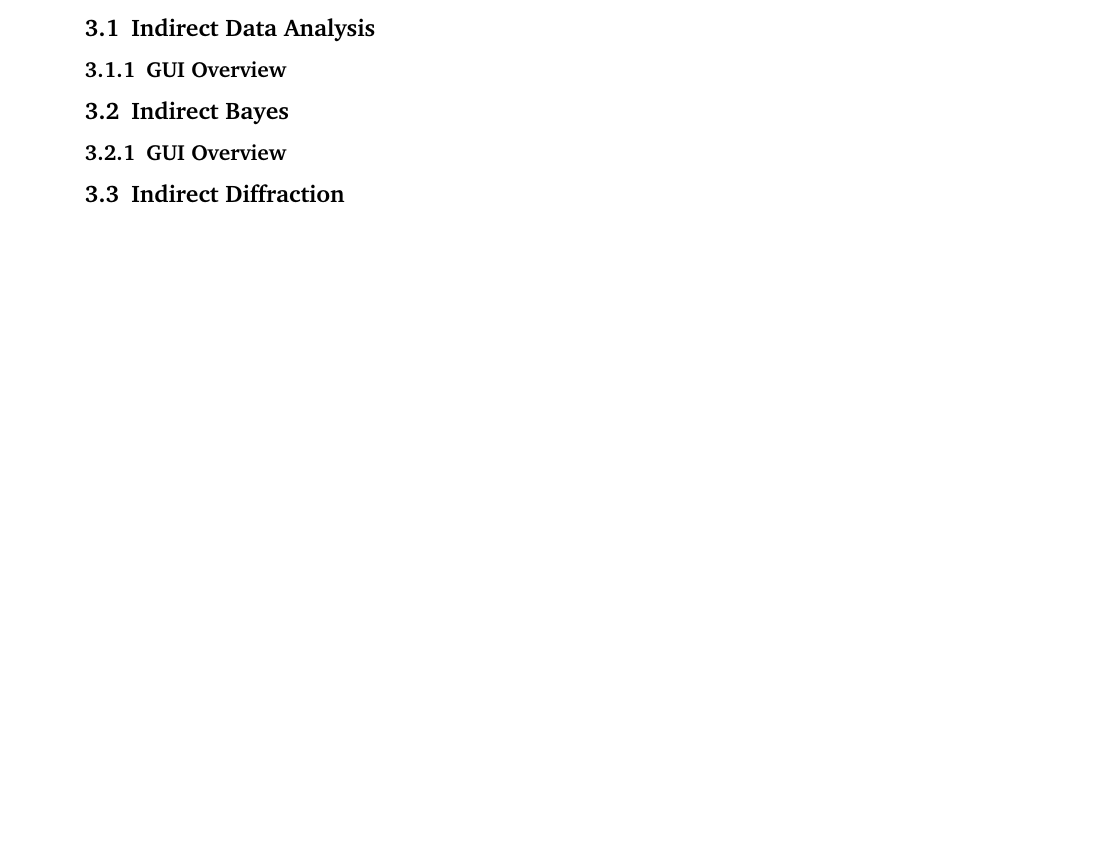
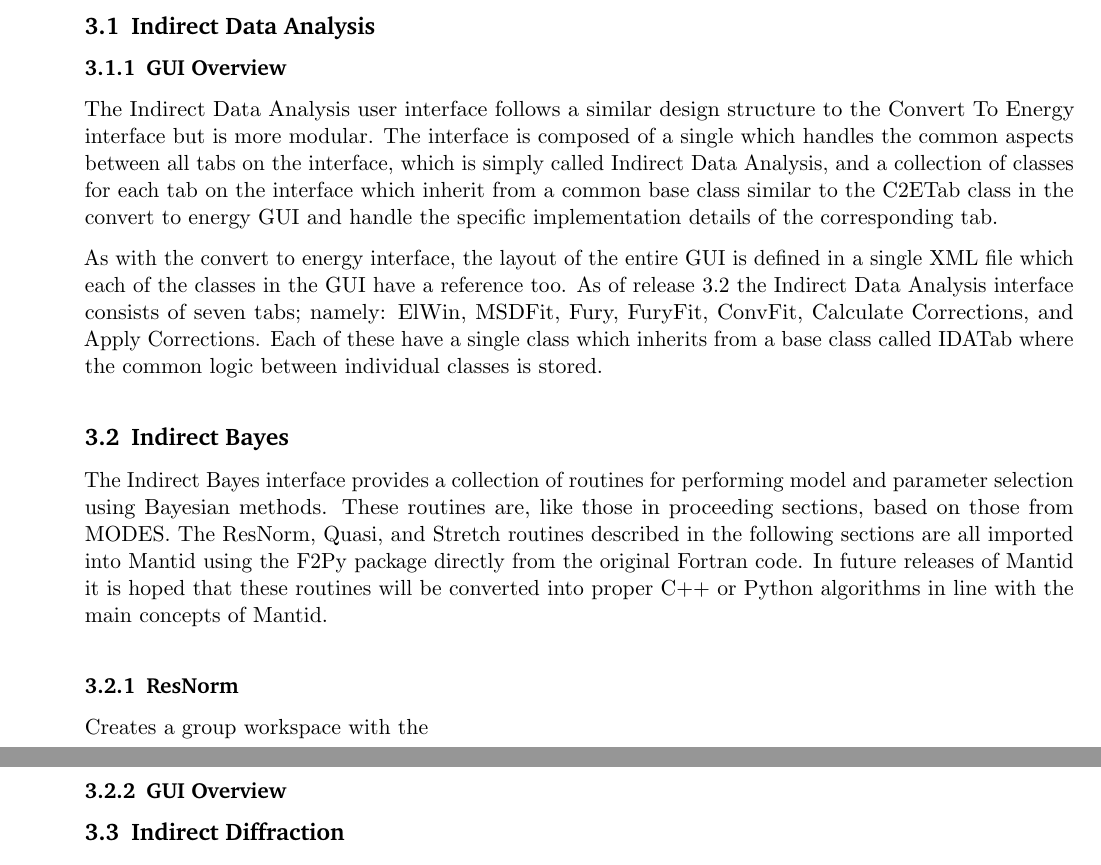
Before and after one commit to samueljackson92/documents, a LaTeX document (RAL_technical_report/report.tex): part of page 10 of 10 before the commit and two parts of pages 10 and 11 of 11 after it, the two joined at a grey line, cut so that both start at the same text, the shorter picture padded with empty space. Compiled offline with pdfLaTeX.

Commit message:
Checkpointing work.

```diff
--- a/RAL_technical_report/report.tex
+++ b/RAL_technical_report/report.tex
@@ -263,15 +263,17 @@
 
 \subsubsection{GUI Overview}
 \label{subsubsec:IDA-GUI-Overview}
-%\subsubsection{ElWin}
-%\subsubsection{MSD Fit}
-%\subsubsection{Fury}
-%\subsubsection{FuryFit}
-%\subsubsection{ConvFit}
-%\subsubsection{Calculate Corrections}
-%\subsubsection{Apply Corrections}
-%
+The Indirect Data Analysis user interface follows a similar design structure to the Convert To Energy interface but is more modular. The interface is composed of a single which handles the common aspects between all tabs on the interface, which is simply called Indirect Data Analysis, and a collection of classes for each tab on the interface which inherit from a common base class similar to the C2ETab class in the convert to energy GUI and handle the specific implementation details of the corresponding tab.
+
+As with the convert to energy interface, the layout of the entire GUI is defined in a single XML file which each of the classes in the GUI have a reference too. As of release 3.2 the Indirect Data Analysis interface consists of seven tabs; namely: ElWin, MSDFit, Fury, FuryFit, ConvFit, Calculate Corrections, and Apply Corrections. Each of these have a single class which inherits from a base class called IDATab where the common logic between individual classes is stored.
+
+
 \subsection{Indirect Bayes}
+The Indirect Bayes interface provides a collection of routines for performing model and parameter selection using Bayesian methods. These routines are, like those in proceeding sections, based on those from MODES. The ResNorm, Quasi, and Stretch routines described in the following sections are all imported into Mantid using the F2Py package directly from the original Fortran code. In future releases of Mantid it is hoped that these routines will be converted into proper C++ or Python algorithms in line with the main concepts of Mantid.
+
+\subsubsection{ResNorm}
+Creates a group workspace with the
+
 \subsubsection{GUI Overview}
 \label{subsubsec:Bayes-GUI-Overview}
 %\subsubsection{ResNorm}
```
